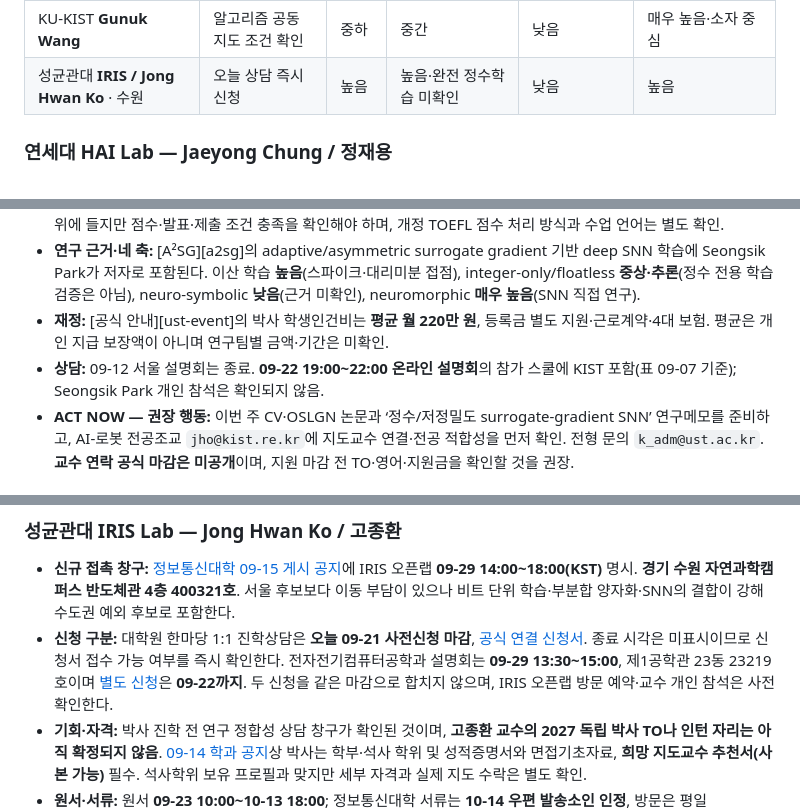
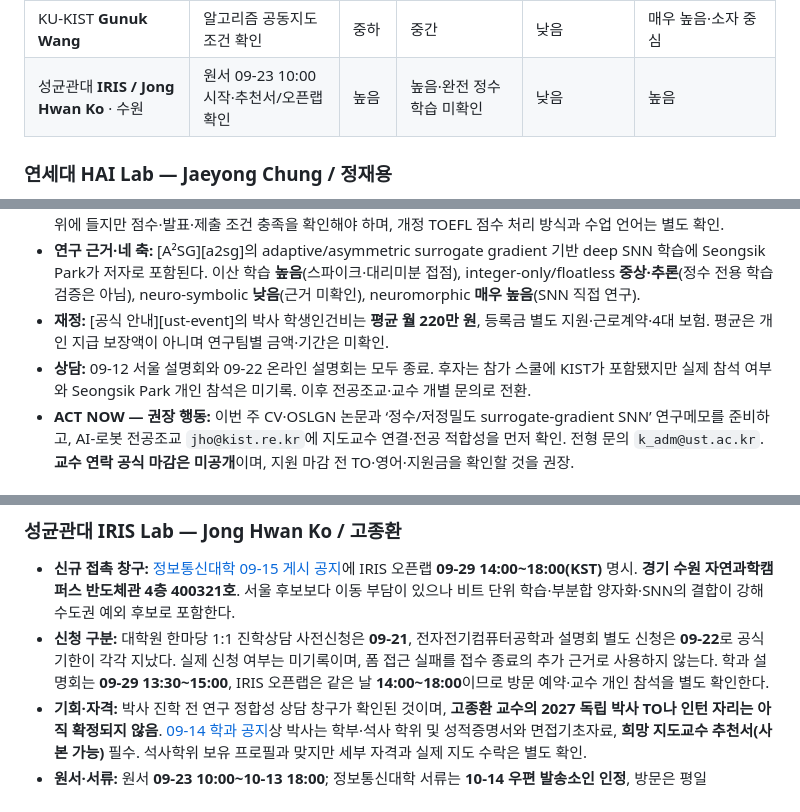
Before and after one commit to Snow0821/Snow0821.github.io, a Markdown page: admissions/README.md, 3 parts joined by grey strips. GitHub-like rendering.

```diff
--- a/admissions/README.md
+++ b/admissions/README.md
@@ -68,7 +68,7 @@ UST 일정 페이지 상단의 이전 학기 표제 대신 [2027 전기 1차 공
 | 국민대 **MLPR / Jangho Kim** | 사전 면담 | 높음 | 높음 | 낮음 | 낮음 |
 | 국민대 **EAIC / Eunji Kwon** | 사전 면담 | 중간 | 높음 | 낮음 | 중간 |
 | KU-KIST **Gunuk Wang** | 알고리즘 공동지도 조건 확인 | 중하 | 중간 | 낮음 | 매우 높음·소자 중심 |
-| 성균관대 **IRIS / Jong Hwan Ko** · 수원 | 오늘 상담 즉시 신청 | 높음 | 높음·완전 정수학습 미확인 | 낮음 | 높음 |
+| 성균관대 **IRIS / Jong Hwan Ko** · 수원 | 원서 09-23 10:00 시작·추천서/오픈랩 확인 | 높음 | 높음·완전 정수학습 미확인 | 낮음 | 높음 |
 
 ### 연세대 HAI Lab — Jaeyong Chung / 정재용
 
@@ -100,7 +100,7 @@ UST 일정 페이지 상단의 이전 학기 표제 대신 [2027 전기 1차 공
 - **영어:** 요강 p.15~16의 KIST 기준은 TOEFL iBT **79**, TOEIC 730, New TEPS 277, IELTS 6.0, TOEIC Speaking IM3, OPIc IM3 중 하나. **2024-10-23~2026-10-23 응시 및 2026-10-23까지 발표된 성적** 인정. TOEFL MyBest 미인정. 지원서에서 ‘보완기간 내 제출’을 선택하면 **10-19~10-23** 보완 가능. 9월 26일 예정 TOEFL은 날짜 범위에 들지만 점수·발표·제출 조건 충족을 확인해야 하며, 개정 TOEFL 점수 처리 방식과 수업 언어는 별도 확인.
 - **연구 근거·네 축:** [A²SG][a2sg]의 adaptive/asymmetric surrogate gradient 기반 deep SNN 학습에 Seongsik Park가 저자로 포함된다. 이산 학습 **높음**(스파이크·대리미분 접점), integer-only/floatless **중상·추론**(정수 전용 학습 검증은 아님), neuro-symbolic **낮음**(근거 미확인), neuromorphic **매우 높음**(SNN 직접 연구).
 - **재정:** [공식 안내][ust-event]의 박사 학생인건비는 **평균 월 220만 원**, 등록금 별도 지원·근로계약·4대 보험. 평균은 개인 지급 보장액이 아니며 연구팀별 금액·기간은 미확인.
-- **상담:** 09-12 서울 설명회는 종료. **09-22 19:00~22:00 온라인 설명회**의 참가 스쿨에 KIST 포함(표 09-07 기준); Seongsik Park 개인 참석은 확인되지 않음.
+- **상담:** 09-12 서울 설명회와 09-22 온라인 설명회는 모두 종료. 후자는 참가 스쿨에 KIST가 포함됐지만 실제 참석 여부와 Seongsik Park 개인 참석은 미기록. 이후 전공조교·교수 개별 문의로 전환.
 - **ACT NOW — 권장 행동:** 이번 주 CV·OSLGN 논문과 ‘정수/저정밀도 surrogate-gradient SNN’ 연구메모를 준비하고, AI-로봇 전공조교 `jho@kist.re.kr`에 지도교수 연결·전공 적합성을 먼저 확인. 전형 문의 `k_adm@ust.ac.kr`. **교수 연락 공식 마감은 미공개**이며, 지원 마감 전 TO·영어·지원금을 확인할 것을 권장.
 
 ### 서울대 SKI-ML — Jay-Yoon Lee
@@ -159,7 +159,7 @@ UST 일정 페이지 상단의 이전 학기 표제 대신 [2027 전기 1차 공
 ### 성균관대 IRIS Lab — Jong Hwan Ko / 고종환
 
 - **신규 접촉 창구:** [정보통신대학 09-15 게시 공지][skku-openlab]에 IRIS 오픈랩 **09-29 14:00~18:00(KST)** 명시. **경기 수원 자연과학캠퍼스 반도체관 4층 400321호**. 서울 후보보다 이동 부담이 있으나 비트 단위 학습·부분합 양자화·SNN의 결합이 강해 수도권 예외 후보로 포함한다.
-- **신청 구분:** 대학원 한마당 1:1 진학상담은 **오늘 09-21 사전신청 마감**, [공식 연결 신청서](https://forms.gle/yfCiPVtQedF5WoUs5). 종료 시각은 미표시이므로 신청서 접수 가능 여부를 즉시 확인한다. 전자전기컴퓨터공학과 설명회는 **09-29 13:30~15:00**, 제1공학관 23동 23219호이며 [별도 신청](https://forms.gle/M7neELme4iNBPytc6)은 **09-22까지**. 두 신청을 같은 마감으로 합치지 않으며, IRIS 오픈랩 방문 예약·교수 개인 참석은 사전 확인한다.
+- **신청 구분:** 대학원 한마당 1:1 진학상담 사전신청은 **09-21**, 전자전기컴퓨터공학과 설명회 별도 신청은 **09-22**로 공식 기한이 각각 지났다. 실제 신청 여부는 미기록이며, 폼 접근 실패를 접수 종료의 추가 근거로 사용하지 않는다. 학과 설명회는 **09-29 13:30~15:00**, IRIS 오픈랩은 같은 날 **14:00~18:00**이므로 방문 예약·교수 개인 참석을 별도 확인한다.
 - **기회·자격:** 박사 진학 전 연구 정합성 상담 창구가 확인된 것이며, **고종환 교수의 2027 독립 박사 TO나 인턴 자리는 아직 확정되지 않음**. [09-14 학과 공지][skku-ece-admission]상 박사는 학부·석사 학위 및 성적증명서와 면접기초자료, **희망 지도교수 추천서(사본 가능)** 필수. 석사학위 보유 프로필과 맞지만 세부 자격과 실제 지도 수락은 별도 확인.
 - **원서·서류:** 원서 **09-23 10:00~10-13 18:00**; 정보통신대학 서류는 **10-14 우편 발송소인 인정**, 방문은 평일 **09:00~12:00 / 13:00~17:30**. 면접 **10-24 예정**, 시간·장소 **10-20 17:00 공지**. 학과별 변경 가능.
 - **영어·재정:** 공인영어는 필수 아닌 전형 참고자료로 안내. TOEFL 101의 인정기간·개정 점수 처리와 수업 언어는 미확인. **등록금·월 인건비·보장기간 미확인**. 연구실 소개 PDF는 이번 조회에서 열리지 않아 지원금 보장을 추정하지 않음.
```
Also changed, not shown: other parts of admissions/README.md (+11 -11 lines).
